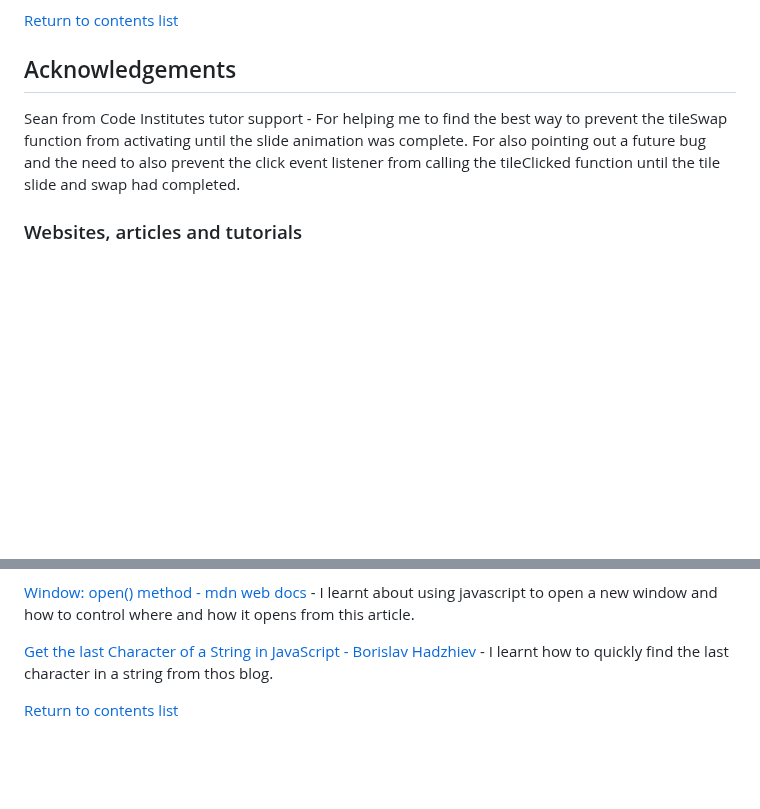
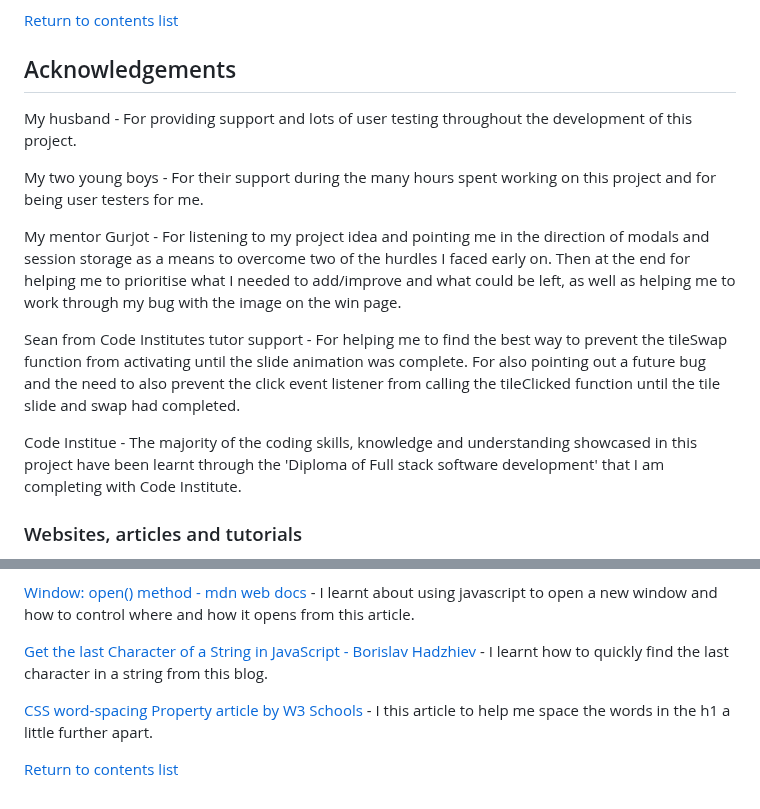
Before and after one commit to GeorginaCarlisle/wild-sliding-puzzles-p2, a Markdown page: README.md, 2 parts joined by grey strips. Rendered like a GitHub page; blank space fills up the shorter version.

Commit message:
Add further acknowledgements to README

```diff
--- a/README.md
+++ b/README.md
@@ -531,7 +531,15 @@ if (completedPuzzleNumbers.length === 2)
 
 ## Acknowledgements
 
+My husband - For providing support and lots of user testing throughout the development of this project.
+
+My two young boys - For their support during the many hours spent working on this project and for being user testers for me.
+
+My mentor Gurjot - For listening to my project idea and pointing me in the direction of modals and session storage as a means to overcome two of the hurdles I faced early on. Then at the end for helping me to prioritise what I needed to add/improve and what could be left, as well as helping me to work through my bug with the image on the win page.
+
 Sean from Code Institutes tutor support - For helping me to find the best way to prevent the tileSwap function from activating until the slide animation was complete. For also pointing out a future bug and the need to also prevent the click event listener from calling the tileClicked function until the tile slide and swap had completed.
+
+Code Institue - The majority of the coding skills, knowledge and understanding showcased in this project have been learnt through the 'Diploma of Full stack software development' that I am completing with Code Institute.
 
 ### Websites, articles and tutorials
 
@@ -555,6 +563,8 @@ Sean from Code Institutes tutor support - For helping me to find the best way to
 
 [Window: open() method - mdn web docs](https://developer.mozilla.org/en-US/docs/Web/API/Window/open) - I learnt about using javascript to open a new window and how to control where and how it opens from this article.
 
-[Get the last Character of a String in JavaScript - Borislav Hadzhiev](https://bobbyhadz.com/blog/javascript-get-last-character-of-string#:~:text=To%20get%20the%20last%20character,last%20character%20of%20the%20string.) - I learnt how to quickly find the last character in a string from thos blog.
+[Get the last Character of a String in JavaScript - Borislav Hadzhiev](https://bobbyhadz.com/blog/javascript-get-last-character-of-string#:~:text=To%20get%20the%20last%20character,last%20character%20of%20the%20string.) - I learnt how to quickly find the last character in a string from this blog.
+
+[CSS word-spacing Property article by W3 Schools](https://www.w3schools.com/cssref/pr_text_word-spacing.php) - I this article to help me space the words in the h1 a little further apart.
 
 [Return to contents list](#contents)
```
